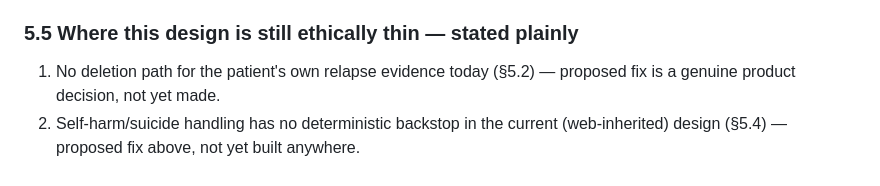
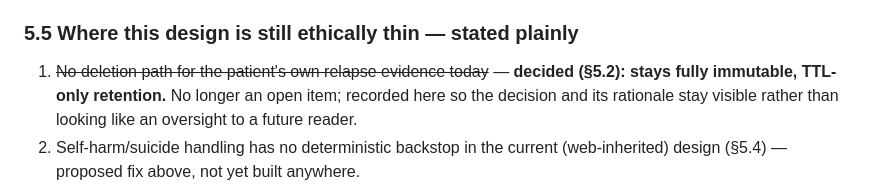
Before and after one commit to AIGamer28100/recovery-companion, a Markdown page: mobile/DESIGN.md, the part around one of its changes. Rendered like a GitHub page.

```diff
--- a/mobile/DESIGN.md
+++ b/mobile/DESIGN.md
@@ -946,8 +949,10 @@ or a crisis line"). Two gaps worth naming:
 
 ### 5.5 Where this design is still ethically thin — stated plainly
 
-1. No deletion path for the patient's own relapse evidence today (§5.2) —
-   proposed fix is a genuine product decision, not yet made.
+1. ~~No deletion path for the patient's own relapse evidence today~~ —
+   **decided (§5.2): stays fully immutable, TTL-only retention.** No longer
+   an open item; recorded here so the decision and its rationale stay visible
+   rather than looking like an oversight to a future reader.
 2. Self-harm/suicide handling has no deterministic backstop in the current
    (web-inherited) design (§5.4) — proposed fix above, not yet built
    anywhere.
```
Also changed, not shown: other parts of mobile/DESIGN.md (+32 -28 lines).
